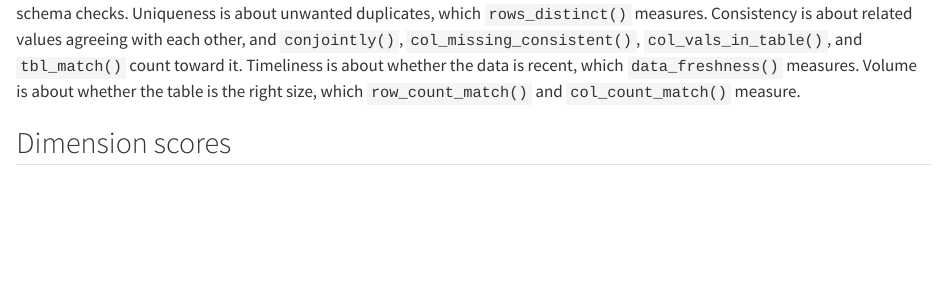
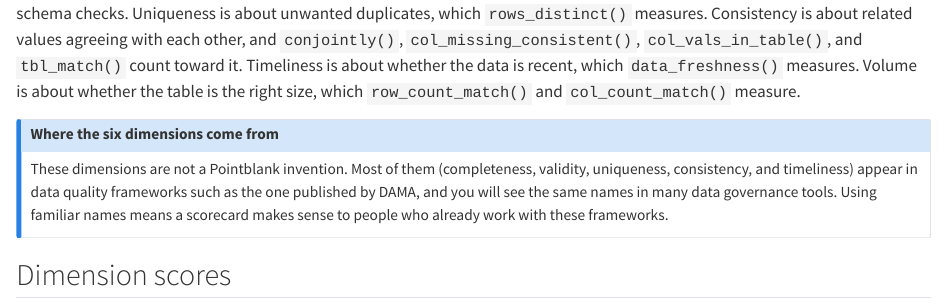
Before and after one commit to rich-iannone/pointblank-the-complete-guide, a Quarto document (15-quality-scoring.qmd): the page in a window 1100 px wide, from 860 px down. Rendered offline with R 4.5, knitr and Pandoc in place of Quarto, with nearby package versions; some code elsewhere in the file could not run offline.

Commit message:
Update 15-quality-scoring.qmd

```diff
--- a/15-quality-scoring.qmd
+++ b/15-quality-scoring.qmd
@@ -51,6 +51,15 @@ Consistency is about related values agreeing with each other, and `conjointly()`
 about whether the data is recent, which `data_freshness()` measures. Volume is about whether the
 table is the right size, which `row_count_match()` and `col_count_match()` measure.
 
+::: {.callout-note}
+## Where the six dimensions come from
+
+These dimensions are not a Pointblank invention. Most of them (completeness, validity, uniqueness,
+consistency, and timeliness) appear in data quality frameworks such as the one published by DAMA,
+and you will see the same names in many data governance tools. Using familiar names means a
+scorecard makes sense to people who already work with these frameworks.
+:::
+
 
 ## Dimension scores
 
```
